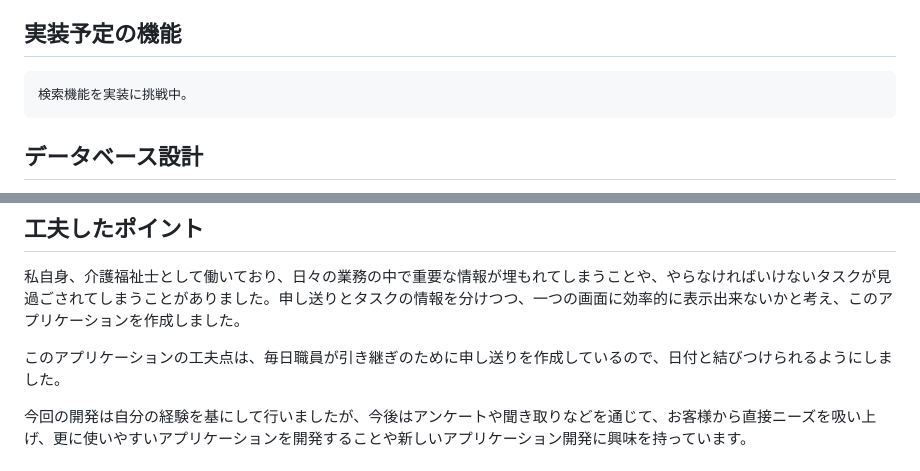
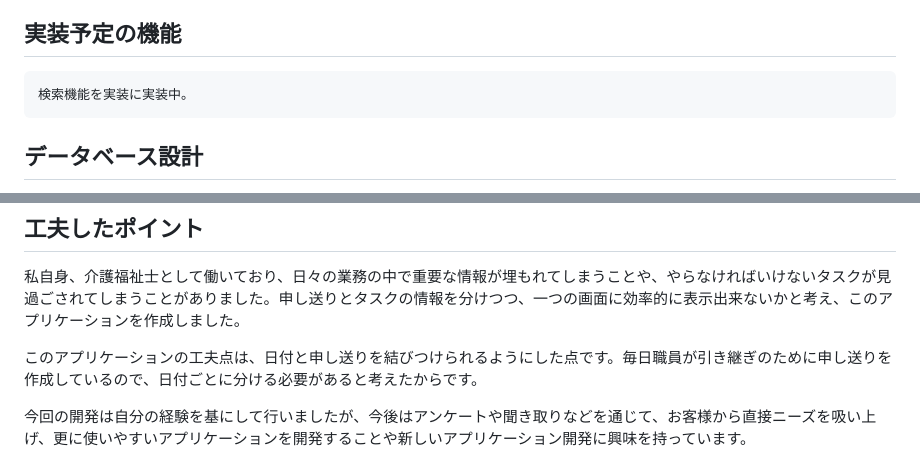
Before and after one commit to fukumochi-0110/moushiokuri, a Markdown page: README.md, 2 parts joined by grey strips. Drawn GitHub-style.

```diff
--- a/README.md
+++ b/README.md
@@ -74,7 +74,7 @@ deviseを用いて、新規登録とログイン機能を実装しました。
 
 
 ## 実装予定の機能
-	検索機能を実装に挑戦中。
+	検索機能を実装に実装中。
 
 ## データベース設計
 [![データベース設計](https://i.gyazo.com/c439830c611f387faf10a20d53b6e553.png)](https://gyazo.com/c439830c611f387faf10a20d53b6e553)
@@ -104,7 +104,7 @@ deviseを用いて、新規登録とログイン機能を実装しました。
 ## 工夫したポイント
 私自身、介護福祉士として働いており、日々の業務の中で重要な情報が埋もれてしまうことや、やらなければいけないタスクが見過ごされてしまうことがありました。申し送りとタスクの情報を分けつつ、一つの画面に効率的に表示出来ないかと考え、このアプリケーションを作成しました。
 
-このアプリケーションの工夫点は、毎日職員が引き継ぎのために申し送りを作成しているので、日付と結びつけられるようにしました。
+このアプリケーションの工夫点は、日付と申し送りを結びつけられるようにした点です。毎日職員が引き継ぎのために申し送りを作成しているので、日付ごとに分ける必要があると考えたからです。
 
 今回の開発は自分の経験を基にして行いましたが、今後はアンケートや聞き取りなどを通じて、お客様から直接ニーズを吸い上げ、更に使いやすいアプリケーションを開発することや新しいアプリケーション開発に興味を持っています。
 
```
